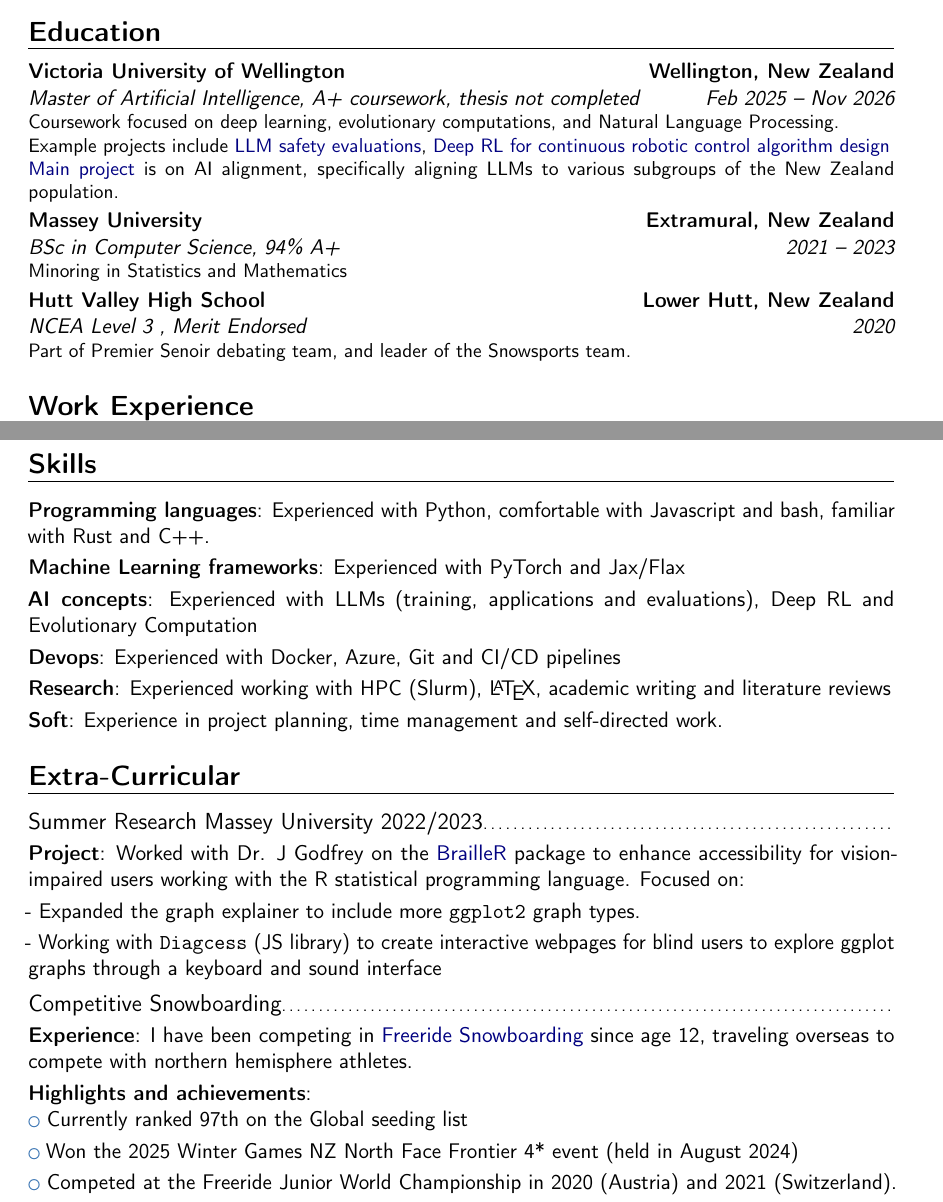
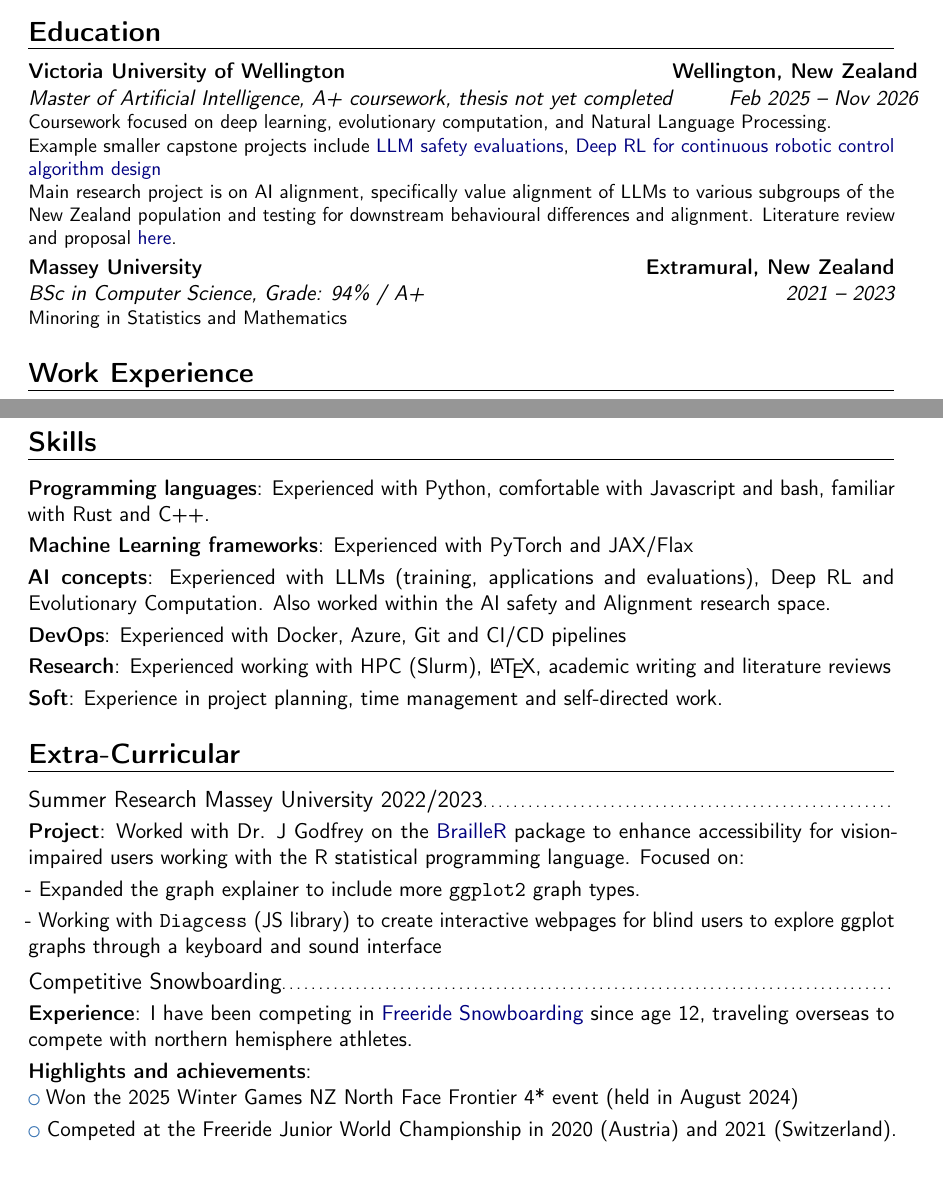
Before and after one commit to 1jamesthompson1/james_thompson_cv, a LaTeX CV (CV.tex): two parts of pages 1 and 2 of 2, joined at a grey line, cut so that both start at the same text, the shorter picture padded with empty space. Compiled offline with pdfLaTeX.

Commit message:
Tweaking
Rewording education and ad AI safety stuff

```diff
--- a/CV.tex
+++ b/CV.tex
@@ -27,9 +27,12 @@
 
 %----- EDUCATION SECTION -----
 \section{Education}
-\cventry{Feb 2025 -- Nov 2026}{Master of Artificial Intelligence}{Victoria University of Wellington}{Wellington, New Zealand}{A+ coursework, thesis not completed}{Coursework focused on deep learning, evolutionary computations, and Natural Language Processing. \\Example projects include \href{https://raw.githubusercontent.com/1jamesthompson1/AIML430_capstone/main/paper/output/paper.pdf}{LLM safety evaluations}, \href{https://raw.githubusercontent.com/1jamesthompson1/AIML440_report/main/output/JamesThompsonAIML440Report.pdf}{Deep RL for continuous robotic control algorithm design}\\\href{https://raw.githubusercontent.com/1jamesthompson1/AIML501/main/output/AIML501_James_Thompson.pdf}{Main project} is on AI alignment, specifically aligning LLMs to various subgroups of the New Zealand population.}
-\cventry{2021 -- 2023}{BSc in Computer Science}{Massey University}{Extramural, New Zealand}{94\% A+}{Minoring in Statistics and Mathematics}
-\cventry{2020}{NCEA Level 3 }{Hutt Valley High School}{Lower Hutt, New Zealand}{Merit Endorsed}{Part of Premier Senoir debating team, and leader of the Snowsports team.}
+\cventry{Feb 2025 -- Nov 2026}{Master of Artificial Intelligence}{Victoria University of Wellington}{Wellington, New Zealand}{A+ coursework, thesis not yet completed}{Coursework focused on deep learning, evolutionary computation, and Natural Language Processing. \\
+Example smaller capstone projects include \href{https://raw.githubusercontent.com/1jamesthompson1/AIML430_capstone/main/paper/output/paper.pdf}{LLM safety evaluations}, \href{https://raw.githubusercontent.com/1jamesthompson1/AIML440_report/main/output/JamesThompsonAIML440Report.pdf}{Deep RL for continuous robotic control algorithm design}\\
+Main research project is on AI alignment, specifically value alignment of LLMs to various subgroups of the New Zealand population and testing for downstream behavioural differences and alignment. Literature review and proposal \href{https://raw.githubusercontent.com/1jamesthompson1/AIML501/main/output/AIML501_James_Thompson.pdf}{here}.
+}
+
+\cventry{2021 -- 2023}{BSc in Computer Science}{Massey University}{Extramural, New Zealand}{Grade: 94\% / A+}{Minoring in Statistics and Mathematics}
 
 
 \section{Work Experience}
@@ -61,9 +64,9 @@ I started as a tele-fundraiser and later transitioned into an administrative rol
 \section{Skills}
 
 \cvitem{Programming languages}{Experienced with Python, comfortable with Javascript and bash, familiar with Rust and C++.}
-\cvitem{Machine Learning frameworks}{Experienced with PyTorch and Jax/Flax}
-\cvitem{AI concepts}{Experienced with LLMs (training, applications and evaluations), Deep RL and Evolutionary Computation}
-\cvitem{Devops}{Experienced with Docker, Azure, Git and CI/CD pipelines}
+\cvitem{Machine Learning frameworks}{Experienced with PyTorch and JAX/Flax}
+\cvitem{AI concepts}{Experienced with LLMs (training, applications and evaluations), Deep RL and Evolutionary Computation. Also worked within the AI safety and Alignment research space.}
+\cvitem{DevOps}{Experienced with Docker, Azure, Git and CI/CD pipelines}
 \cvitem{Research}{Experienced working with HPC (Slurm), \LaTeX, academic writing and literature reviews}
 \cvitem{Soft}{Experience in project planning, time management and self-directed work.}
 
@@ -77,7 +80,6 @@ I started as a tele-fundraiser and later transitioned into an administrative rol
 \subsection{Competitive Snowboarding}
 \cvitem{Experience}{I have been competing in \href{https://www.freerideworldtour.com/riders/james-thompson/}{Freeride Snowboarding} since age 12, traveling overseas to compete with northern hemisphere athletes.}
 \cvitem{Highlights and achievements}{\\
-    \cvlistitem{Currently ranked 97th on the Global seeding list}
     \cvlistitem{Won the 2025 Winter Games NZ North Face Frontier 4* event (held in August 2024)}
     \cvlistitem{Competed at the Freeride Junior World Championship in 2020 (Austria) and 2021 (Switzerland).}
     \cvlistitem{Qualified level 2 instructor with Snowboard Instruction New Zealand.}
```
Also changed, not shown: output/CV.pdf.
